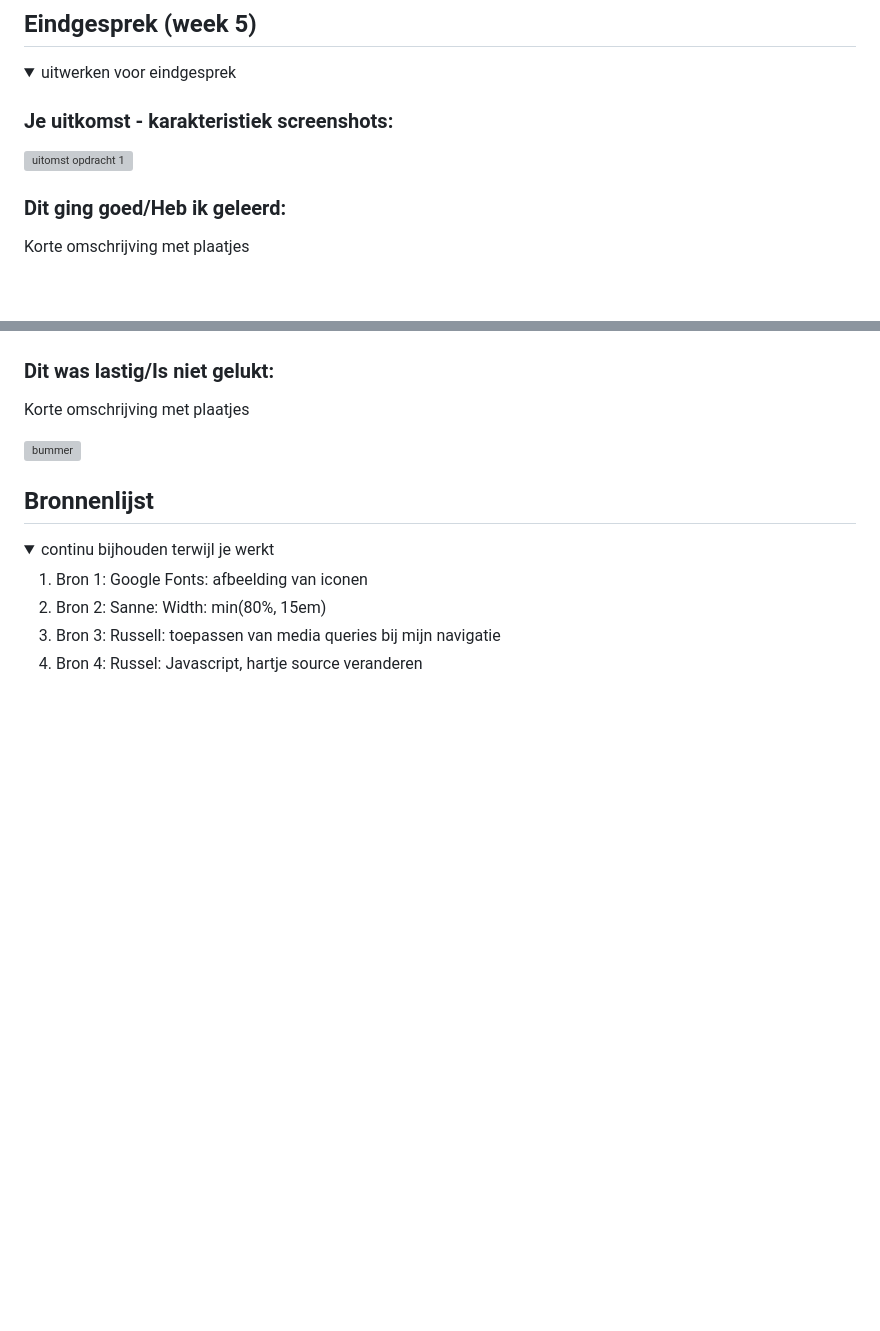
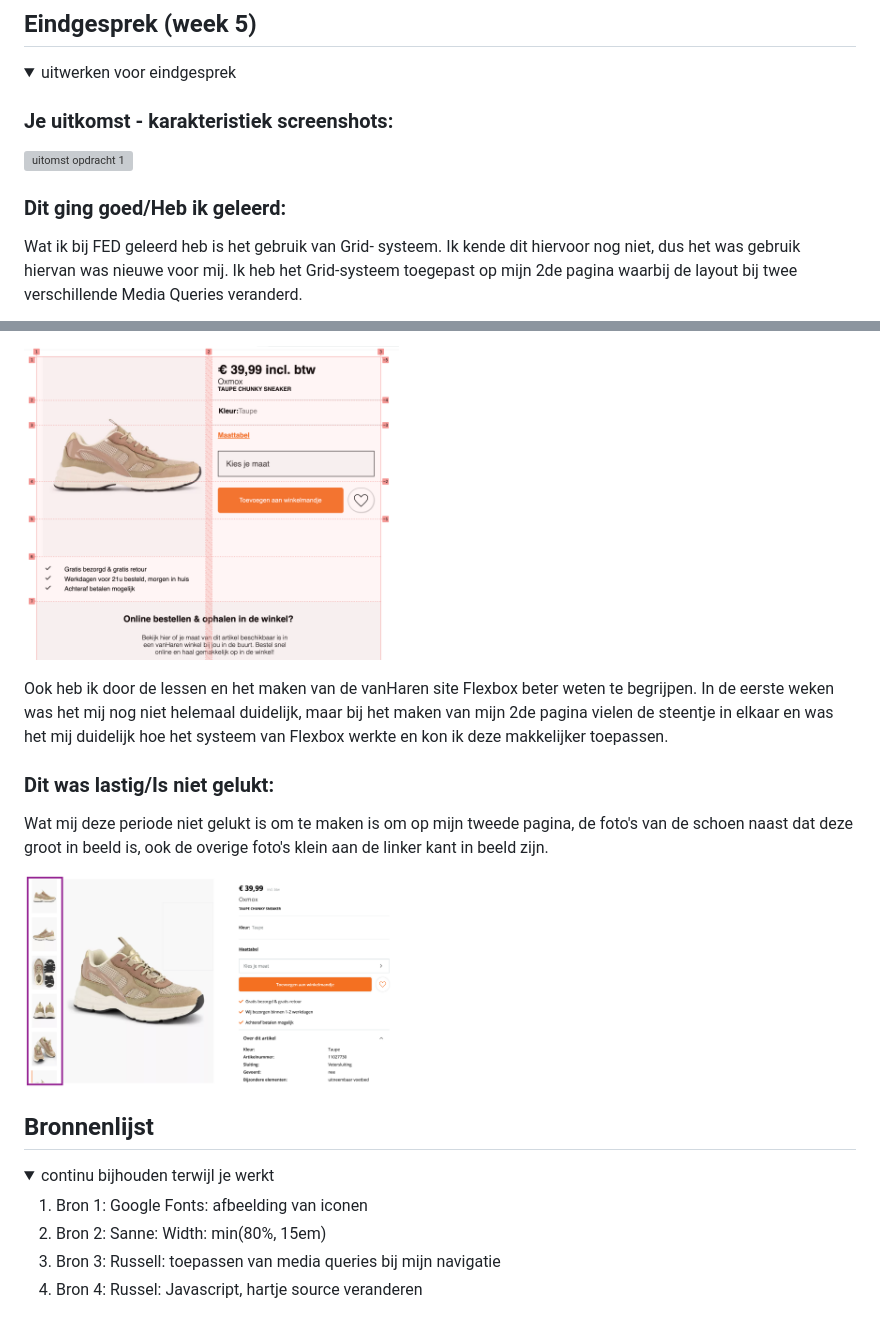
Before and after one commit to kdaphne/FED, a Markdown page: README.md, 2 parts joined by grey strips. Rendered like a GitHub page; pictures changed too: readme-images/Grid2.png (added), readme-images/fotozijkant.png (added); folded sections open; blank space fills up the shorter version; grey boxes are pictures that could not be loaded.

```diff
--- a/README.md
+++ b/README.md
@@ -285,5 +285,5 @@ Nb. Door *open* toe te voegen aan een *details* element kun je deze standaard op
 
 
   ### Dit ging goed/Heb ik geleerd:
-  Korte omschrijving met plaatjes
+  Wat ik bij FED geleerd heb is het gebruik van Grid- systeem. Ik kende dit hiervoor nog niet, dus het was gebruik hiervan was nieuwe voor mij. Ik heb het Grid-systeem toegepast op mijn 2de pagina waarbij de layout bij twee verschillende Media Queries veranderd.<br/>
 
@@ -291,9 +291,12 @@ Nb. Door *open* toe te voegen aan een *details* element kun je deze standaard op
 
+  <img src="readme-images/Grid2.png" width="375px" alt="Grid bij de eerste media querie"><br/>
+
+  Ook heb ik door de lessen en het maken van de vanHaren site Flexbox beter weten te begrijpen. In de eerste weken was het mij nog niet helemaal duidelijk, maar bij het maken van mijn 2de pagina vielen de steentje in elkaar en was het mij duidelijk hoe het systeem van Flexbox werkte en kon ik deze makkelijker toepassen.
 
   ### Dit was lastig/Is niet gelukt:
-  Korte omschrijving met plaatjes
+  Wat mij deze periode niet gelukt is om te maken is om op mijn tweede pagina, de foto's van de schoen naast dat deze groot in beeld is, ook de overige foto's klein aan de linker kant in beeld zijn.<br/>
 
-  <img src="readme-images/dummy-plaatje.jpg" width="375px" alt="bummer">
+  <img src="readme-images/fotozijkant.png" width="375px" alt="Foto lijst zijkant">
 </details>
 
 
```
Also changed, not shown: other parts of README.md (+1 -1 lines), readme-images/Grid1.png (added), 1 other file.
